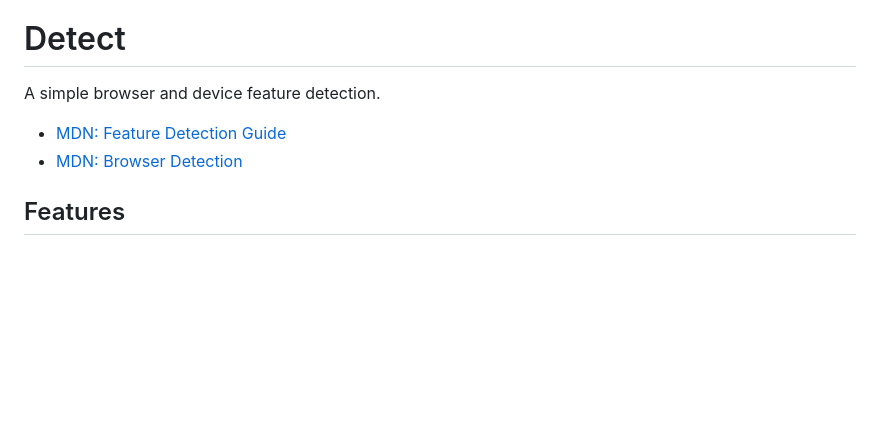
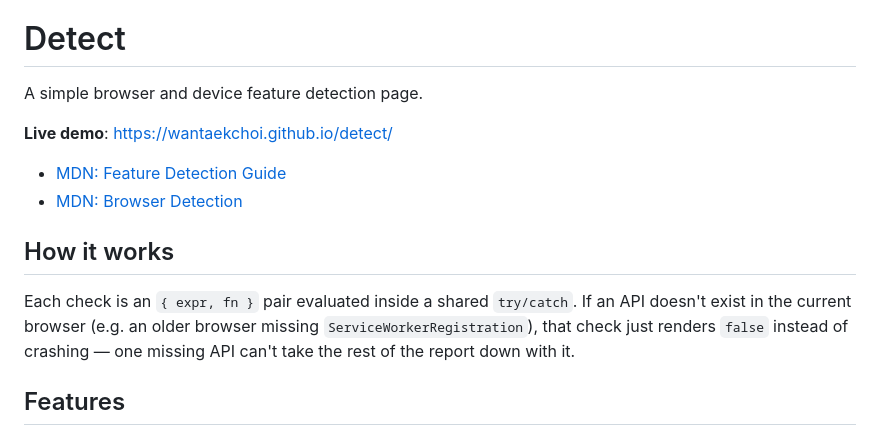
Before and after one commit to wantaekchoi/detect, a Markdown page: README.md, the part around the change. GitHub-like rendering; blank space fills up the shorter version.

```diff
--- a/README.md
+++ b/README.md
@@ -4,10 +4,16 @@
 
 # Detect
 
-A simple browser and device feature detection.
+A simple browser and device feature detection page.
+
+**Live demo**: https://wantaekchoi.github.io/detect/
 
 - [MDN: Feature Detection Guide](https://developer.mozilla.org/docs/Learn_web_development/Extensions/Testing/Feature_detection)
 - [MDN: Browser Detection](https://developer.mozilla.org/docs/Web/HTTP/Guides/Browser_detection_using_the_user_agent)
+
+## How it works
+
+Each check is an `{ expr, fn }` pair evaluated inside a shared `try/catch`. If an API doesn't exist in the current browser (e.g. an older browser missing `ServiceWorkerRegistration`), that check just renders `false` instead of crashing — one missing API can't take the rest of the report down with it.
 
 ## Features
 - **navigator.userAgent**: [Browser and OS information](https://developer.mozilla.org/docs/Web/API/Navigator/userAgent)
```
Also changed, not shown: README-ko.md (+7 -1 lines).
